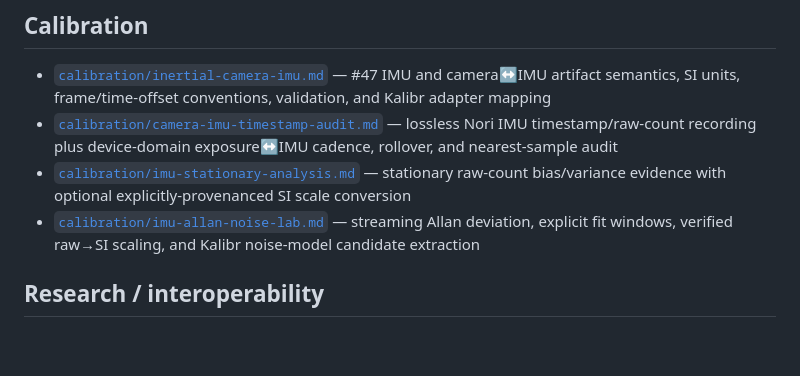
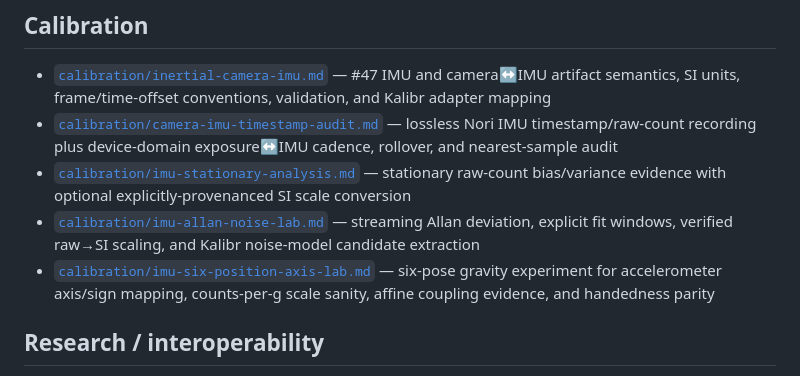
Before and after one commit to cctsao1008/bividi, a Markdown page: docs/README.md, the part around the change. GitHub-like rendering; blank space fills up the shorter version.

Commit message:
docs: index six-position IMU axis laboratory (#47)

```diff
--- a/docs/README.md
+++ b/docs/README.md
@@ -31,6 +31,7 @@ The current concrete reference-device line is **stereo AR0234 + IMU**. Core arch
 - [`calibration/camera-imu-timestamp-audit.md`](calibration/camera-imu-timestamp-audit.md) — lossless Nori IMU timestamp/raw-count recording plus device-domain exposure↔IMU cadence, rollover, and nearest-sample audit
 - [`calibration/imu-stationary-analysis.md`](calibration/imu-stationary-analysis.md) — stationary raw-count bias/variance evidence with optional explicitly-provenanced SI scale conversion
 - [`calibration/imu-allan-noise-lab.md`](calibration/imu-allan-noise-lab.md) — streaming Allan deviation, explicit fit windows, verified raw→SI scaling, and Kalibr noise-model candidate extraction
+- [`calibration/imu-six-position-axis-lab.md`](calibration/imu-six-position-axis-lab.md) — six-pose gravity experiment for accelerometer axis/sign mapping, counts-per-g scale sanity, affine coupling evidence, and handedness parity
 
 ## Research / interoperability
 
```
